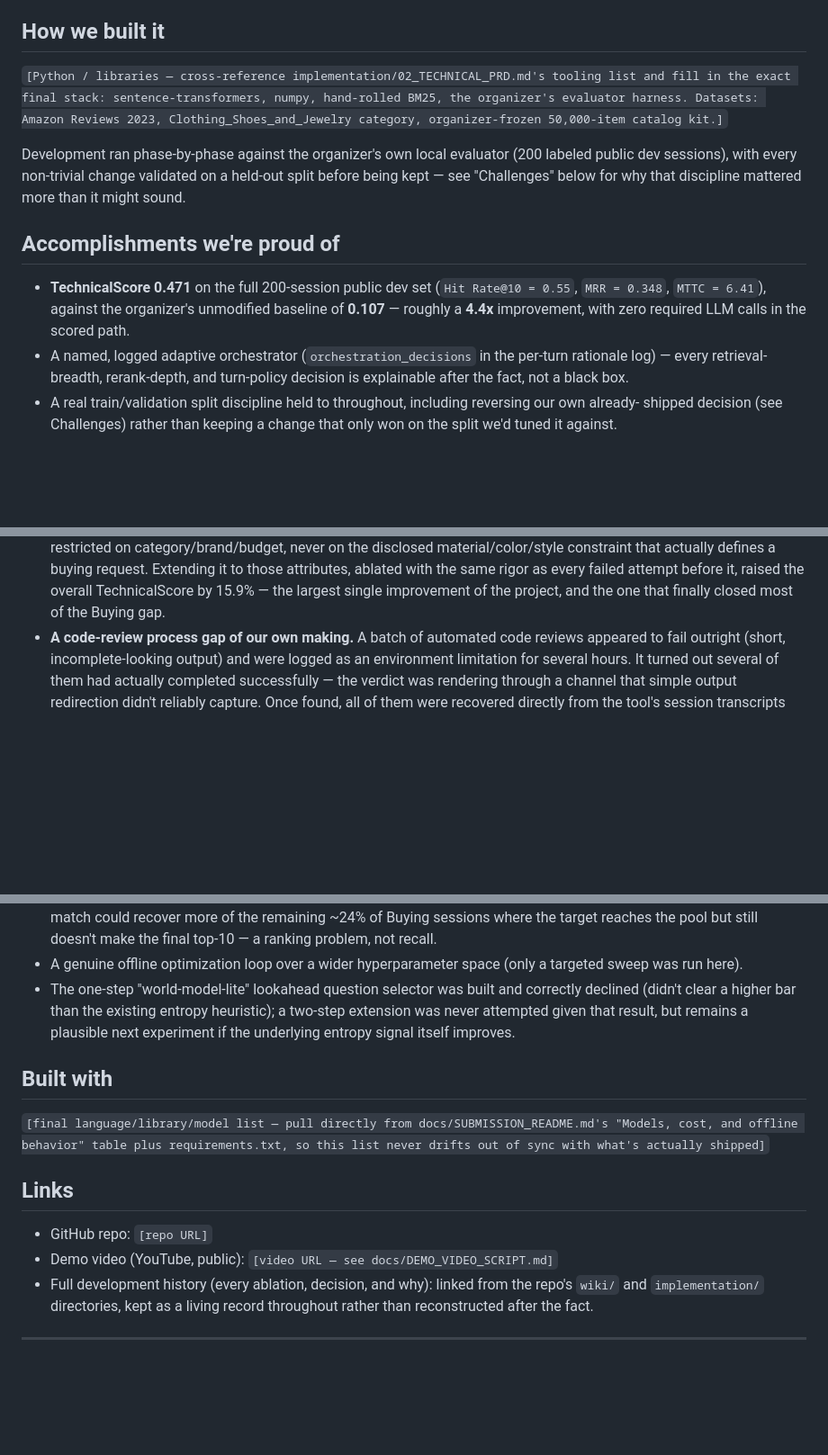
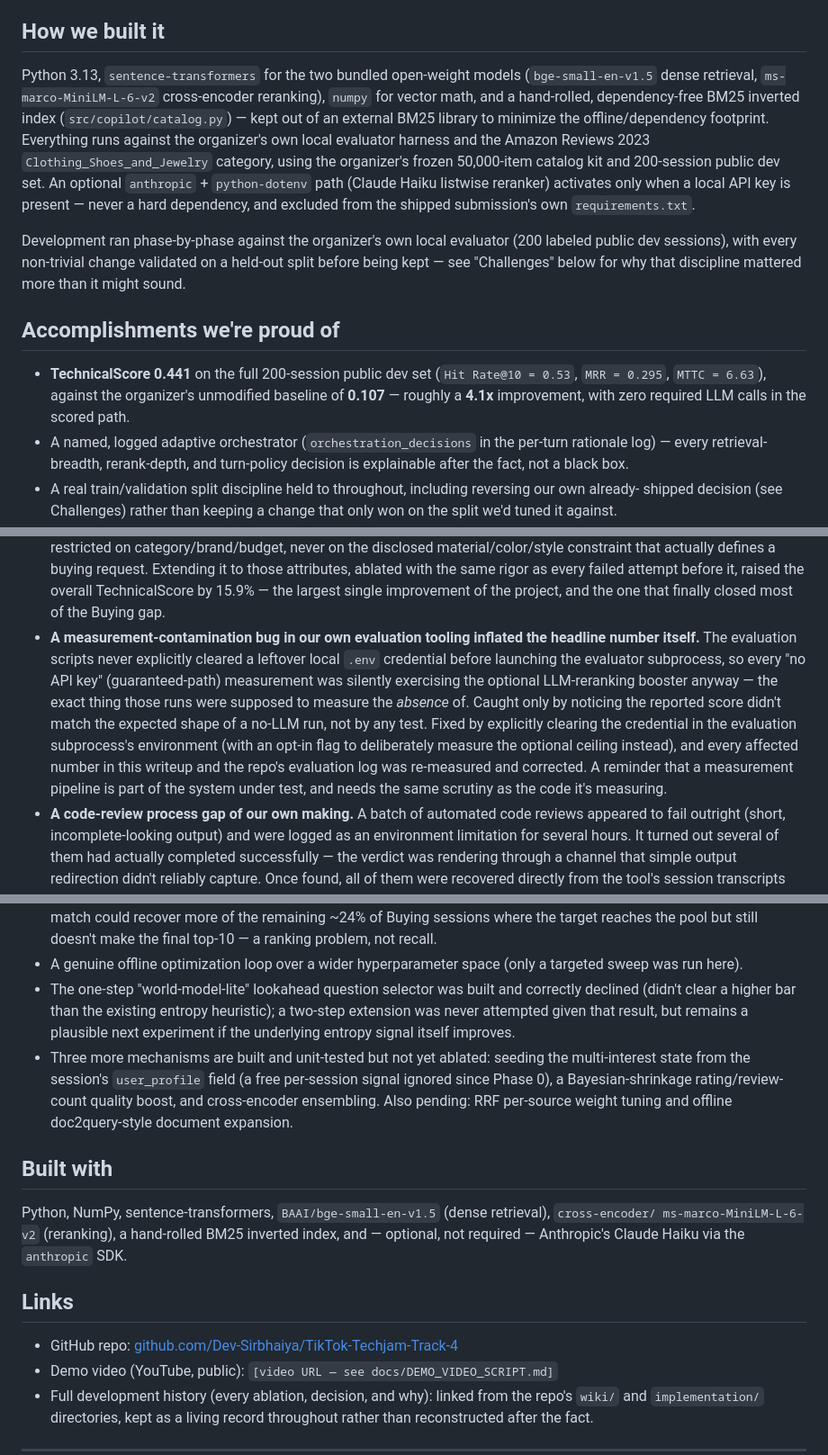
Before and after one commit to Dev-Sirbhaiya/TikTok-Techjam-Track-4, a Markdown page: docs/DEVPOST_WRITEUP.md, 3 parts joined by grey strips. Shown at 90% size. GitHub-like rendering; blank space fills up the shorter version.

Commit message:
docs: finalize submission writeups with corrected numbers, rebuild submission bundle
DEMO_VIDEO_SCRIPT.md and DEVPOST_WRITEUP.md updated from the retracted 0.471193 headline score to
the confirmed-clean 0.44082 (Hit Rate@10 0.53, MRR 0.295, MTTC 6.63, ~4.1x baseline). Filled in
DEVPOST_WRITEUP.md's "How we built it"/"Built with" placeholders and the GitHub repo link, and
added an honest Challenges bullet about the LLM-key measurement-contamination bug itself.

Rebuilt submission/ (tools/build_submission.py) -- it was stale (last built before today's BM25F
perf fix and catalog bugfixes). Re-verified tools/trace_session.py --sample-id public_0005 still
hits turn 3 rank 1 with current code, so the demo script's chosen session remains valid.

Co-Authored-By: Claude Sonnet 5 <noreply@anthropic.com>
Claude-Session: https://claude.ai/code/session_01VzXC6M7tT8hgbkXFvzNaP6

```diff
--- a/docs/DEVPOST_WRITEUP.md
+++ b/docs/DEVPOST_WRITEUP.md
@@ -51,10 +51,15 @@ local API key is present (never assumed for official grading, since the organize
 
 ## How we built it
 
-`[Python / libraries — cross-reference implementation/02_TECHNICAL_PRD.md's tooling list and fill
-in the exact final stack: sentence-transformers, numpy, hand-rolled BM25, the organizer's evaluator
-harness. Datasets: Amazon Reviews 2023, Clothing_Shoes_and_Jewelry category, organizer-frozen
-50,000-item catalog kit.]`
+Python 3.13, `sentence-transformers` for the two bundled open-weight models (`bge-small-en-v1.5`
+dense retrieval, `ms-marco-MiniLM-L-6-v2` cross-encoder reranking), `numpy` for vector math, and a
+hand-rolled, dependency-free BM25 inverted index (`src/copilot/catalog.py`) — kept out of an
+external BM25 library to minimize the offline/dependency footprint. Everything runs against the
+organizer's own local evaluator harness and the Amazon Reviews 2023 `Clothing_Shoes_and_Jewelry`
+category, using the organizer's frozen 50,000-item catalog kit and 200-session public dev set.
+An optional `anthropic` + `python-dotenv` path (Claude Haiku listwise reranker) activates only when
+a local API key is present — never a hard dependency, and excluded from the shipped submission's
+own `requirements.txt`.
 
 Development ran phase-by-phase against the organizer's own local evaluator (200 labeled public dev
 sessions), with every non-trivial change validated on a held-out split before being kept — see
@@ -62,9 +67,9 @@ sessions), with every non-trivial change validated on a held-out split before be
 
 ## Accomplishments we're proud of
 
-- **TechnicalScore 0.471** on the full 200-session public dev set (`Hit Rate@10 = 0.55`,
-  `MRR = 0.348`, `MTTC = 6.41`), against the organizer's unmodified baseline of **0.107** — roughly
-  a **4.4x** improvement, with zero required LLM calls in the scored path.
+- **TechnicalScore 0.441** on the full 200-session public dev set (`Hit Rate@10 = 0.53`,
+  `MRR = 0.295`, `MTTC = 6.63`), against the organizer's unmodified baseline of **0.107** — roughly
+  a **4.1x** improvement, with zero required LLM calls in the scored path.
 - A named, logged adaptive orchestrator (`orchestration_decisions` in the per-turn rationale log) —
   every retrieval-breadth, rerank-depth, and turn-policy decision is explainable after the fact, not
   a black box.
@@ -97,6 +102,16 @@ The honest accounting matters more here than a highlight reel:
   attributes, ablated with the same rigor as every failed attempt before it, raised the overall
   TechnicalScore by 15.9% — the largest single improvement of the project, and the one that finally
   closed most of the Buying gap.
+- **A measurement-contamination bug in our own evaluation tooling inflated the headline number
+  itself.** The evaluation scripts never explicitly cleared a leftover local `.env` credential
+  before launching the evaluator subprocess, so every "no API key" (guaranteed-path) measurement
+  was silently exercising the optional LLM-reranking booster anyway — the exact thing those runs
+  were supposed to measure the *absence* of. Caught only by noticing the reported score didn't
+  match the expected shape of a no-LLM run, not by any test. Fixed by explicitly clearing the
+  credential in the evaluation subprocess's environment (with an opt-in flag to deliberately
+  measure the optional ceiling instead), and every affected number in this writeup and the repo's
+  evaluation log was re-measured and corrected. A reminder that a measurement pipeline is part of
+  the system under test, and needs the same scrutiny as the code it's measuring.
 - **A code-review process gap of our own making.** A batch of automated code reviews appeared to
   fail outright (short, incomplete-looking output) and were logged as an environment limitation for
   several hours. It turned out several of them had actually completed successfully — the verdict
@@ -134,16 +149,20 @@ next fix.
   (didn't clear a higher bar than the existing entropy heuristic); a two-step extension was never
   attempted given that result, but remains a plausible next experiment if the underlying entropy
   signal itself improves.
+- Three more mechanisms are built and unit-tested but not yet ablated: seeding the multi-interest
+  state from the session's `user_profile` field (a free per-session signal ignored since Phase 0), a
+  Bayesian-shrinkage rating/review-count quality boost, and cross-encoder ensembling. Also pending:
+  RRF per-source weight tuning and offline doc2query-style document expansion.
 
 ## Built with
 
-`[final language/library/model list — pull directly from docs/SUBMISSION_README.md's "Models,
-cost, and offline behavior" table plus requirements.txt, so this list never drifts out of sync with
-what's actually shipped]`
+Python, NumPy, sentence-transformers, `BAAI/bge-small-en-v1.5` (dense retrieval), `cross-encoder/
+ms-marco-MiniLM-L-6-v2` (reranking), a hand-rolled BM25 inverted index, and — optional, not
+required — Anthropic's Claude Haiku via the `anthropic` SDK.
 
 ## Links
 
-- GitHub repo: `[repo URL]`
+- GitHub repo: [github.com/Dev-Sirbhaiya/TikTok-Techjam-Track-4](https://github.com/Dev-Sirbhaiya/TikTok-Techjam-Track-4)
 - Demo video (YouTube, public): `[video URL — see docs/DEMO_VIDEO_SCRIPT.md]`
 - Full development history (every ablation, decision, and why): linked from the repo's `wiki/` and
   `implementation/` directories, kept as a living record throughout rather than reconstructed after
```
Also changed, not shown: docs/DEMO_VIDEO_SCRIPT.md (+3 -3 lines), status.md (+16 -3 lines).
